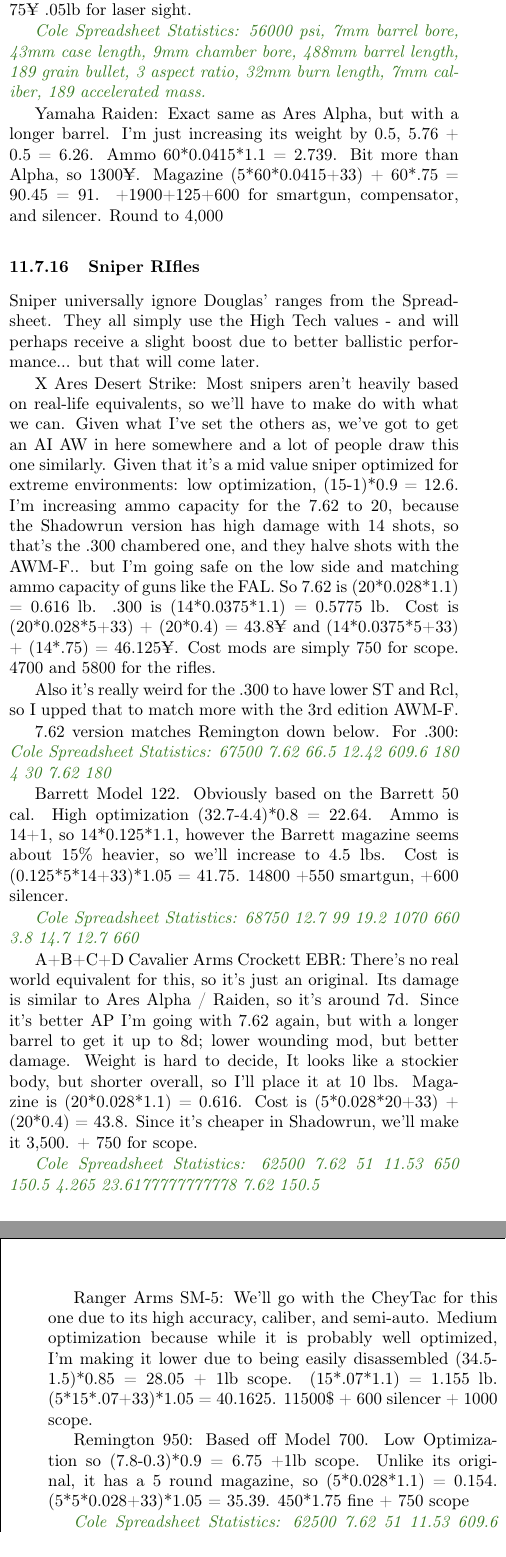
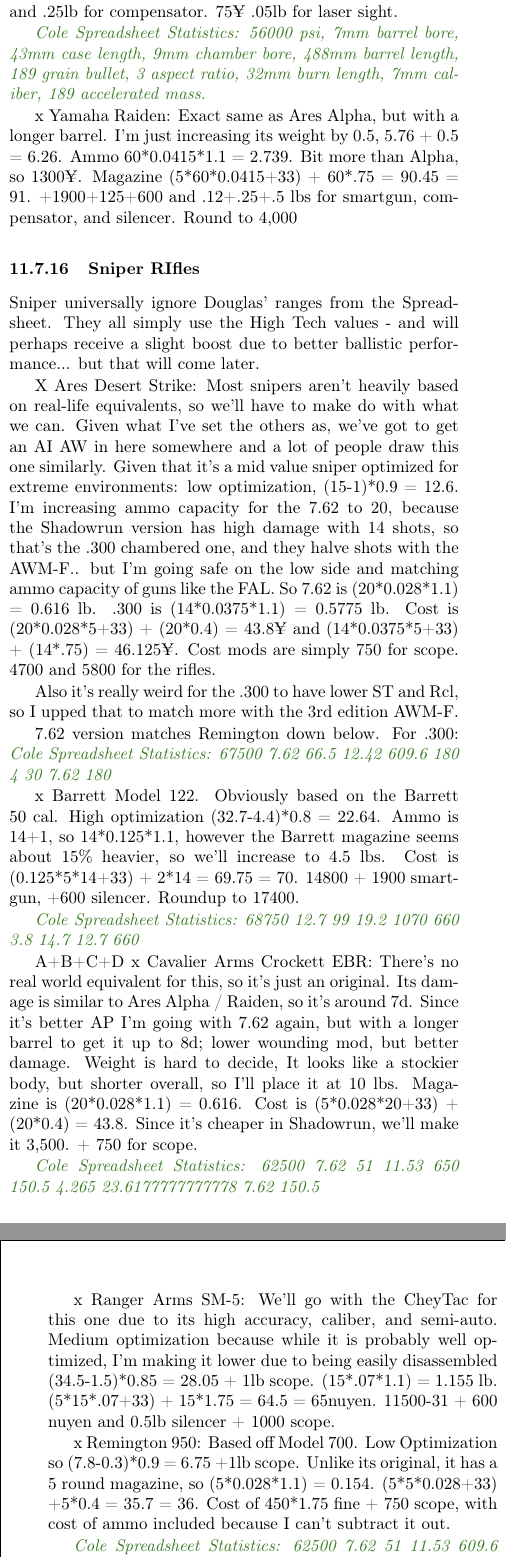
Before and after one commit to ingeanus/GURPS_Shadowrun_LaTEX, a LaTeX document (main.tex, which reads behind_the_screen.tex): two parts of the columns of pages 155 and 156 of 158, joined at a grey line, cut so that both start at the same text. Compiled offline with pdfLaTeX.

Commit message:
Finished snipers check

```diff
--- a/behind_the_screen.tex
+++ b/behind_the_screen.tex
@@ -772,11 +772,11 @@
 
 	\textit{\textcolor{OliveGreen}{Cole Spreadsheet Statistics: 68750 psi, 5.7mm barrel bore, 45mm case length, 9.29mm chamber bore, 508mm barrel length, 62 grain bullet, 4.1 aspect ratio, 12mm burn length, 5.7mm caliber, 62 grain accelerated mass.}}
 
-	FN HAR: is in a bit of a weird position. On the one hand, it has a lower damage than guns like the Ares Alpha, but is billed as a Heavy Assault Rifle, which is supported by its lower clip size and ostensibly being on the FN FAL. It may be based on the FAMAS, as seen by its video game depiction however. I've decided that lower damage alongside its video game depiction lean towards the FAMAS. With medium optimization it's 7.96*.85 = 6.77.  Magazine weight is  35*0.027*1.1 = 1.04 lb. Cost is 5*35*.027 + 33 + 35*.35 = 49.975 = 50. We'll base cost on FAL for 1200¥. +125¥ and .25lb for compensator. 75¥ .05lb for laser sight.
+	x FN HAR: is in a bit of a weird position. On the one hand, it has a lower damage than guns like the Ares Alpha, but is billed as a Heavy Assault Rifle, which is supported by its lower clip size and ostensibly being on the FN FAL. It may be based on the FAMAS, as seen by its video game depiction however. I've decided that lower damage alongside its video game depiction lean towards the FAMAS. With medium optimization it's 7.96*.85 = 6.77.  Magazine weight is  35*0.027*1.1 = 1.04 lb. Cost is 5*35*.027 + 33 + 35*.35 = 49.975 = 50. We'll base cost on FAL for 1200¥. +125¥ and .25lb for compensator. 75¥ .05lb for laser sight.
 
 	\textit{\textcolor{OliveGreen}{Cole Spreadsheet Statistics:  56000 psi, 7mm barrel bore, 43mm case length, 9mm chamber bore, 488mm barrel length, 189 grain bullet, 3 aspect ratio, 32mm burn length, 7mm caliber, 189 accelerated mass.}}
 
-	Yamaha Raiden: Exact same as Ares Alpha, but with a longer barrel. I'm just increasing its weight by 0.5, 5.76 + 0.5 = 6.26. Ammo 60*0.0415*1.1 = 2.739. Bit more than Alpha, so 1300¥. Magazine (5*60*0.0415+33) + 60*.75 = 90.45 = 91. +1900+125+600 for smartgun, compensator, and silencer. Round to 4,000
+	x Yamaha Raiden: Exact same as Ares Alpha, but with a longer barrel. I'm just increasing its weight by 0.5, 5.76 + 0.5 = 6.26. Ammo 60*0.0415*1.1 = 2.739. Bit more than Alpha, so 1300¥. Magazine (5*60*0.0415+33) + 60*.75 = 90.45 = 91. +1900+125+600 and .12+.25+.5 lbs for smartgun, compensator, and silencer. Round to 4,000
 
 	\subsubsection{Sniper RIfles}
 
@@ -790,18 +790,18 @@
 	For .300:
 	\textit{\textcolor{OliveGreen}{Cole Spreadsheet Statistics: 67500 7.62 66.5 12.42 609.6 180 4 30 7.62 180}}
 
-	Barrett Model 122. Obviously based on the Barrett 50 cal. High optimization (32.7-4.4)*0.8 = 22.64. Ammo is  14+1, so  14*0.125*1.1, however the Barrett magazine seems about 15\% heavier, so we'll increase to 4.5 lbs. Cost is (0.125*5*14+33)*1.05 = 41.75. 14800 +550 smartgun, +600 silencer.
+	x Barrett Model 122. Obviously based on the Barrett 50 cal. High optimization (32.7-4.4)*0.8 = 22.64. Ammo is  14+1, so  14*0.125*1.1, however the Barrett magazine seems about 15\% heavier, so we'll increase to 4.5 lbs. Cost is (0.125*5*14+33) + 2*14 = 69.75 = 70. 14800 + 1900 smartgun, +600 silencer. Roundup to 17400.
 
 	\textit{\textcolor{OliveGreen}{Cole Spreadsheet Statistics: 68750 12.7 99 19.2 1070 660 3.8 14.7 12.7 660}}
 
 	A+B+C+D
-	Cavalier Arms Crockett EBR: There's no real world equivalent for this, so it's just an original. Its damage is similar to Ares Alpha / Raiden, so it's around 7d. Since it's better AP I'm going with 7.62 again, but with a longer barrel to get it up to 8d; lower wounding mod, but better damage. Weight is hard to decide,  It looks like a stockier body, but shorter overall, so I'll place it at 10 lbs. Magazine is (20*0.028*1.1) = 0.616. Cost is (5*0.028*20+33) + (20*0.4) = 43.8. Since it's cheaper in Shadowrun, we'll make it 3,500. + 750 for scope.
+	x Cavalier Arms Crockett EBR: There's no real world equivalent for this, so it's just an original. Its damage is similar to Ares Alpha / Raiden, so it's around 7d. Since it's better AP I'm going with 7.62 again, but with a longer barrel to get it up to 8d; lower wounding mod, but better damage. Weight is hard to decide,  It looks like a stockier body, but shorter overall, so I'll place it at 10 lbs. Magazine is (20*0.028*1.1) = 0.616. Cost is (5*0.028*20+33) + (20*0.4) = 43.8. Since it's cheaper in Shadowrun, we'll make it 3,500. + 750 for scope.
 
 	\textit{\textcolor{OliveGreen}{Cole Spreadsheet Statistics: 62500 7.62 51 11.53 650 150.5 4.265 23.6177777777778 7.62 150.5}}
 
-	Ranger Arms SM-5: We'll go with the CheyTac for this one due to its high accuracy, caliber, and semi-auto. Medium optimization because while it is probably well optimized, I'm making it lower due to being easily disassembled (34.5-1.5)*0.85 = 28.05 + 1lb scope. (15*.07*1.1)  = 1.155 lb. (5*15*.07+33)*1.05 = 40.1625. 11500\$ + 600 silencer +  1000 scope.
+	x Ranger Arms SM-5: We'll go with the CheyTac for this one due to its high accuracy, caliber, and semi-auto. Medium optimization because while it is probably well optimized, I'm making it lower due to being easily disassembled (34.5-1.5)*0.85 = 28.05 + 1lb scope. (15*.07*1.1)  = 1.155 lb. (5*15*.07+33) + 15*1.75 = 64.5 = 65nuyen. 11500-31 + 600 nuyen and 0.5lb silencer +  1000 scope.
 
-	Remington 950: Based off Model 700.  Low Optimization so (7.8-0.3)*0.9 = 6.75 +1lb scope.   Unlike its original, it has a 5 round magazine, so (5*0.028*1.1) = 0.154. (5*5*0.028+33)*1.05 = 35.39. 450*1.75 fine + 750 scope
+	x Remington 950: Based off Model 700.  Low Optimization so (7.8-0.3)*0.9 = 6.75 +1lb scope.   Unlike its original, it has a 5 round magazine, so (5*0.028*1.1) = 0.154. (5*5*0.028+33) +5*0.4 = 35.7 = 36. Cost of 450*1.75 fine + 750 scope, with cost of ammo included because I can't subtract it out.
 
 	\textit{\textcolor{OliveGreen}{Cole Spreadsheet Statistics: 62500 7.62 51 11.53 609.6 150.5 4.265 23.6177777777778 7.62 150.5}}
 
```
Also changed, not shown: equipment.tex (+6 -6 lines), behind_the_screen.tex (6 more changed lines).
